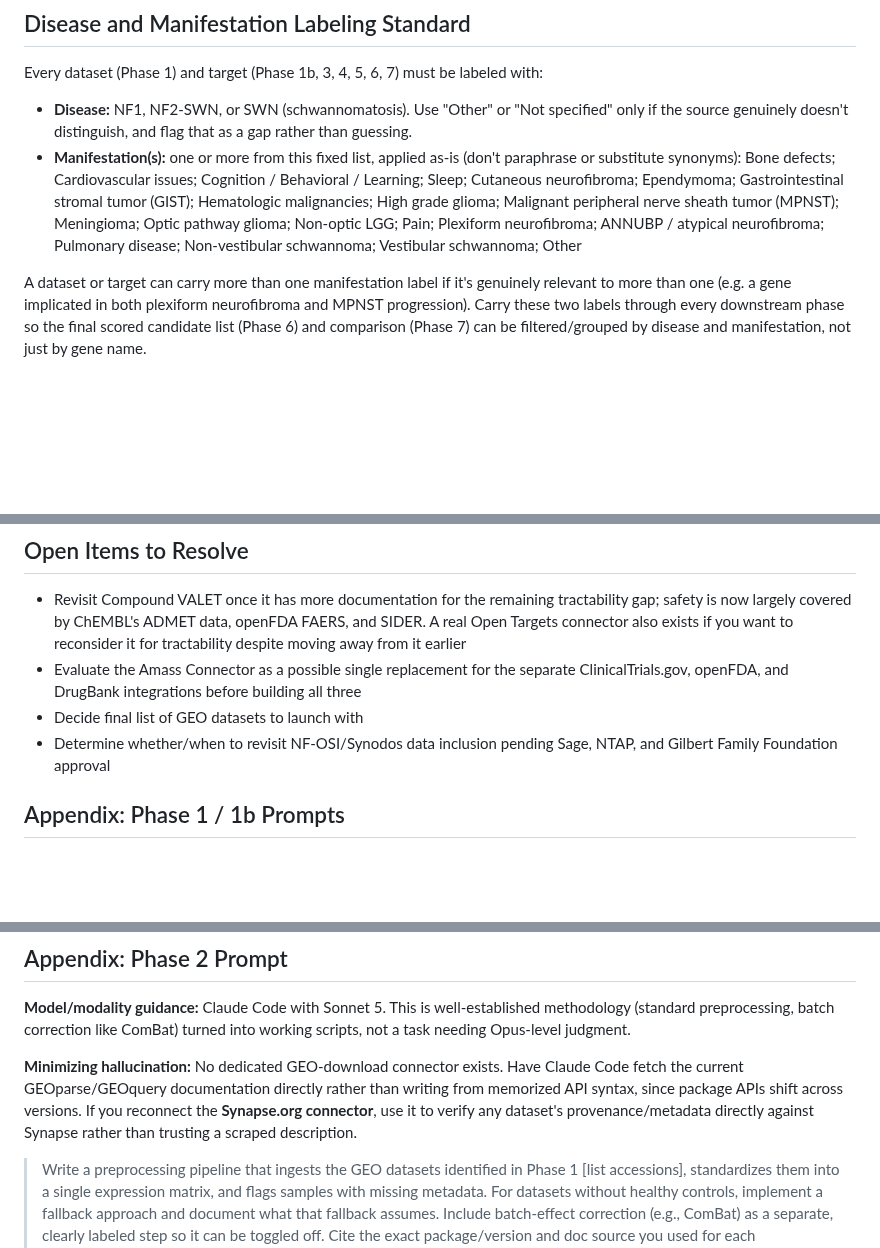
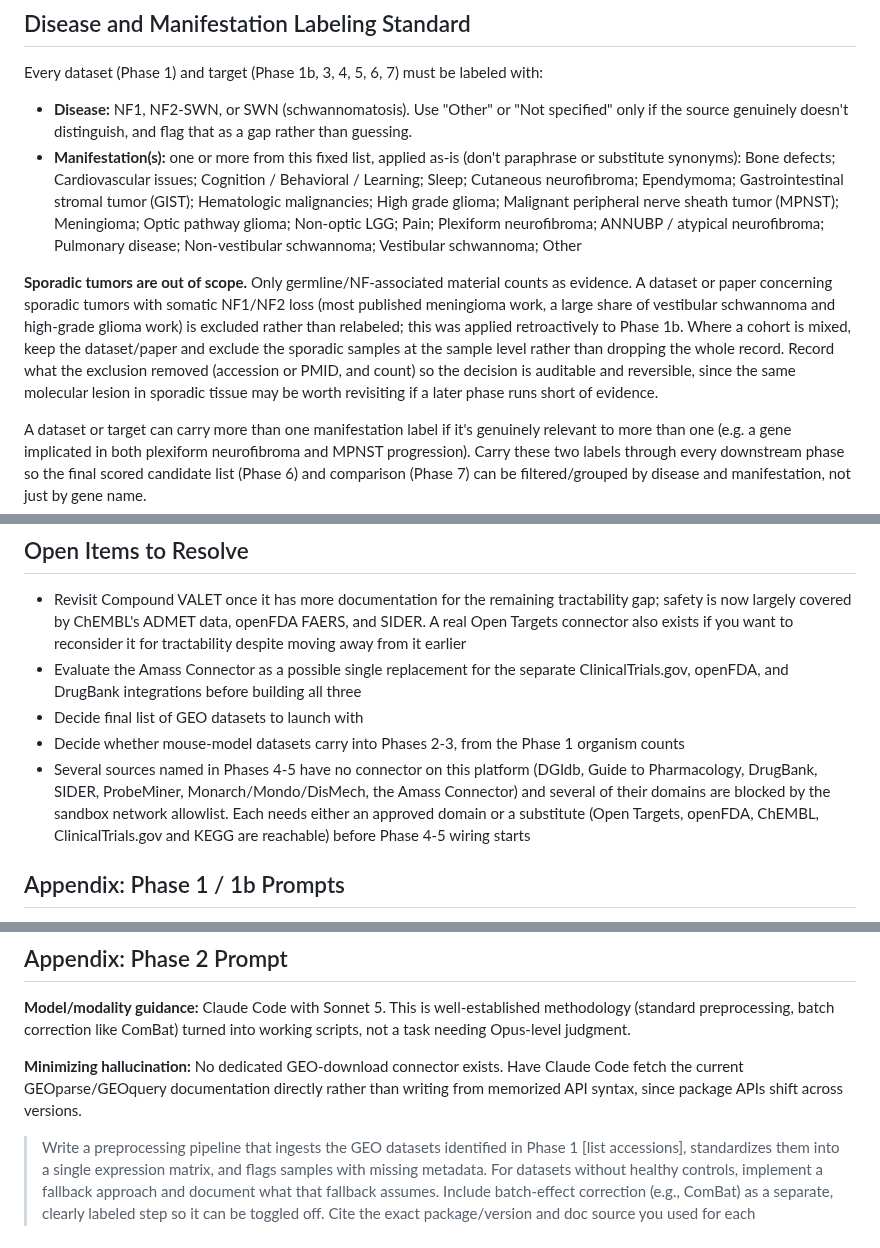
Before and after one commit to karaquaid/nf-target-pipeline, a Markdown page: docs/project-plan.md, 3 parts joined by grey strips. GitHub-like rendering; blank space fills up the shorter version.

```diff
--- a/docs/project-plan.md
+++ b/docs/project-plan.md
@@ -11,6 +11,8 @@ Every dataset (Phase 1) and target (Phase 1b, 3, 4, 5, 6, 7) must be labeled wit
 
 - **Disease:** NF1, NF2-SWN, or SWN (schwannomatosis). Use "Other" or "Not specified" only if the source genuinely doesn't distinguish, and flag that as a gap rather than guessing.
 - **Manifestation(s):** one or more from this fixed list, applied as-is (don't paraphrase or substitute synonyms): Bone defects; Cardiovascular issues; Cognition / Behavioral / Learning; Sleep; Cutaneous neurofibroma; Ependymoma; Gastrointestinal stromal tumor (GIST); Hematologic malignancies; High grade glioma; Malignant peripheral nerve sheath tumor (MPNST); Meningioma; Optic pathway glioma; Non-optic LGG; Pain; Plexiform neurofibroma; ANNUBP / atypical neurofibroma; Pulmonary disease; Non-vestibular schwannoma; Vestibular schwannoma; Other
+
+**Sporadic tumors are out of scope.** Only germline/NF-associated material counts as evidence. A dataset or paper concerning sporadic tumors with somatic NF1/NF2 loss (most published meningioma work, a large share of vestibular schwannoma and high-grade glioma work) is excluded rather than relabeled; this was applied retroactively to Phase 1b. Where a cohort is mixed, keep the dataset/paper and exclude the sporadic samples at the sample level rather than dropping the whole record. Record what the exclusion removed (accession or PMID, and count) so the decision is auditable and reversible, since the same molecular lesion in sporadic tissue may be worth revisiting if a later phase runs short of evidence.
 
 A dataset or target can carry more than one manifestation label if it's genuinely relevant to more than one (e.g. a gene implicated in both plexiform neurofibroma and MPNST progression). Carry these two labels through every downstream phase so the final scored candidate list (Phase 6) and comparison (Phase 7) can be filtered/grouped by disease and manifestation, not just by gene name.
 
@@ -143,7 +151,8 @@ A dataset or target can carry more than one manifestation label if it's genuinel
 - Revisit Compound VALET once it has more documentation for the remaining tractability gap; safety is now largely covered by ChEMBL's ADMET data, openFDA FAERS, and SIDER. A real Open Targets connector also exists if you want to reconsider it for tractability despite moving away from it earlier
 - Evaluate the Amass Connector as a possible single replacement for the separate ClinicalTrials.gov, openFDA, and DrugBank integrations before building all three
 - Decide final list of GEO datasets to launch with
-- Determine whether/when to revisit NF-OSI/Synodos data inclusion pending Sage, NTAP, and Gilbert Family Foundation approval
+- Decide whether mouse-model datasets carry into Phases 2-3, from the Phase 1 organism counts
+- Several sources named in Phases 4-5 have no connector on this platform (DGIdb, Guide to Pharmacology, DrugBank, SIDER, ProbeMiner, Monarch/Mondo/DisMech, the Amass Connector) and several of their domains are blocked by the sandbox network allowlist. Each needs either an approved domain or a substitute (Open Targets, openFDA, ChEMBL, ClinicalTrials.gov and KEGG are reachable) before Phase 4-5 wiring starts
 
 ## Appendix: Phase 1 / 1b Prompts
 
@@ -177,7 +186,7 @@ A dataset or target can carry more than one manifestation label if it's genuinel
 
 **Model/modality guidance:** Claude Code with Sonnet 5. This is well-established methodology (standard preprocessing, batch correction like ComBat) turned into working scripts, not a task needing Opus-level judgment.
 
-**Minimizing hallucination:** No dedicated GEO-download connector exists. Have Claude Code fetch the current GEOparse/GEOquery documentation directly rather than writing from memorized API syntax, since package APIs shift across versions. If you reconnect the **Synapse.org connector**, use it to verify any dataset's provenance/metadata directly against Synapse rather than trusting a scraped description.
+**Minimizing hallucination:** No dedicated GEO-download connector exists. Have Claude Code fetch the current GEOparse/GEOquery documentation directly rather than writing from memorized API syntax, since package APIs shift across versions.
 
 > Write a preprocessing pipeline that ingests the GEO datasets identified in Phase 1 [list accessions], standardizes them into a single expression matrix, and flags samples with missing metadata. For datasets without healthy controls, implement a fallback approach and document what that fallback assumes. Include batch-effect correction (e.g., ComBat) as a separate, clearly labeled step so it can be toggled off. Cite the exact package/version and doc source you used for each preprocessing function, and verify current syntax against that source rather than a remembered API.
 
```
Also changed, not shown: other parts of docs/project-plan.md (+18 -12 lines), docs/phase1-dataset-scope.md (added, +173 -0 lines), docs/phase1-coverage.png (added), 12 other files.
